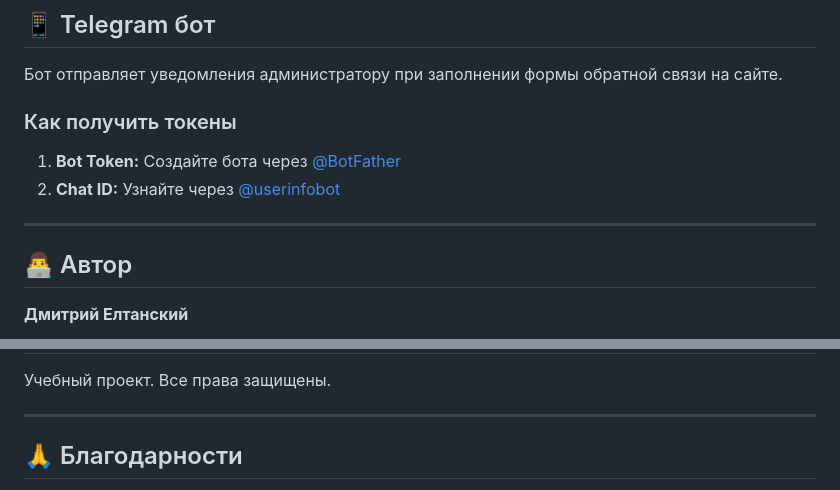
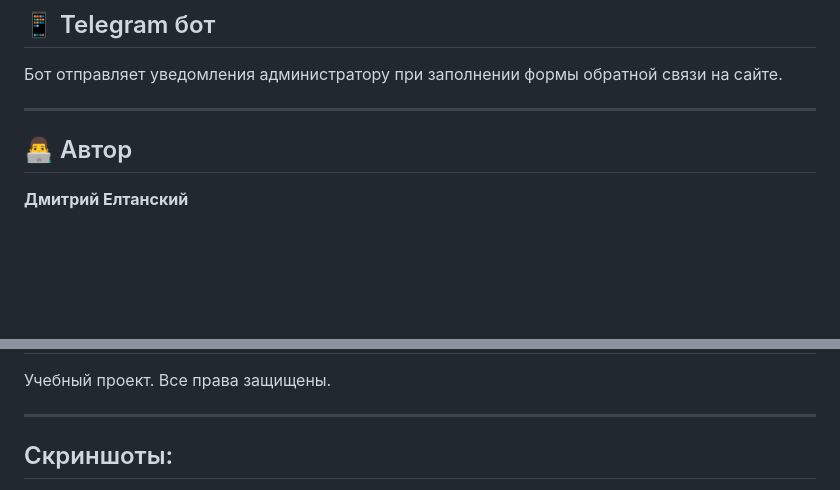
Before and after one commit to dmitrelt/dalnyaya-zona, a Markdown page: README.md, 2 parts joined by grey strips. Rendered like a GitHub page; blank space fills up the shorter version.

```diff
--- a/README.md
+++ b/README.md
@@ -285,12 +285,8 @@ RENDER_SERVICE_ID_NOTIFIER=service_id
 
 Бот отправляет уведомления администратору при заполнении формы обратной связи на сайте.
 
-### Как получить токены
+---
 
-1. **Bot Token:** Создайте бота через [@BotFather](https://t.me/botfather)
-2. **Chat ID:** Узнайте через [@userinfobot](https://t.me/userinfobot)
-
----
 
 ## 👨‍💻 Автор
 
@@ -306,5 +302,5 @@ RENDER_SERVICE_ID_NOTIFIER=service_id
 
 ---
 
-## 🙏 Благодарности
+## Скриншоты:
 
```
Also changed, not shown: other parts of README.md (+4 -4 lines).
